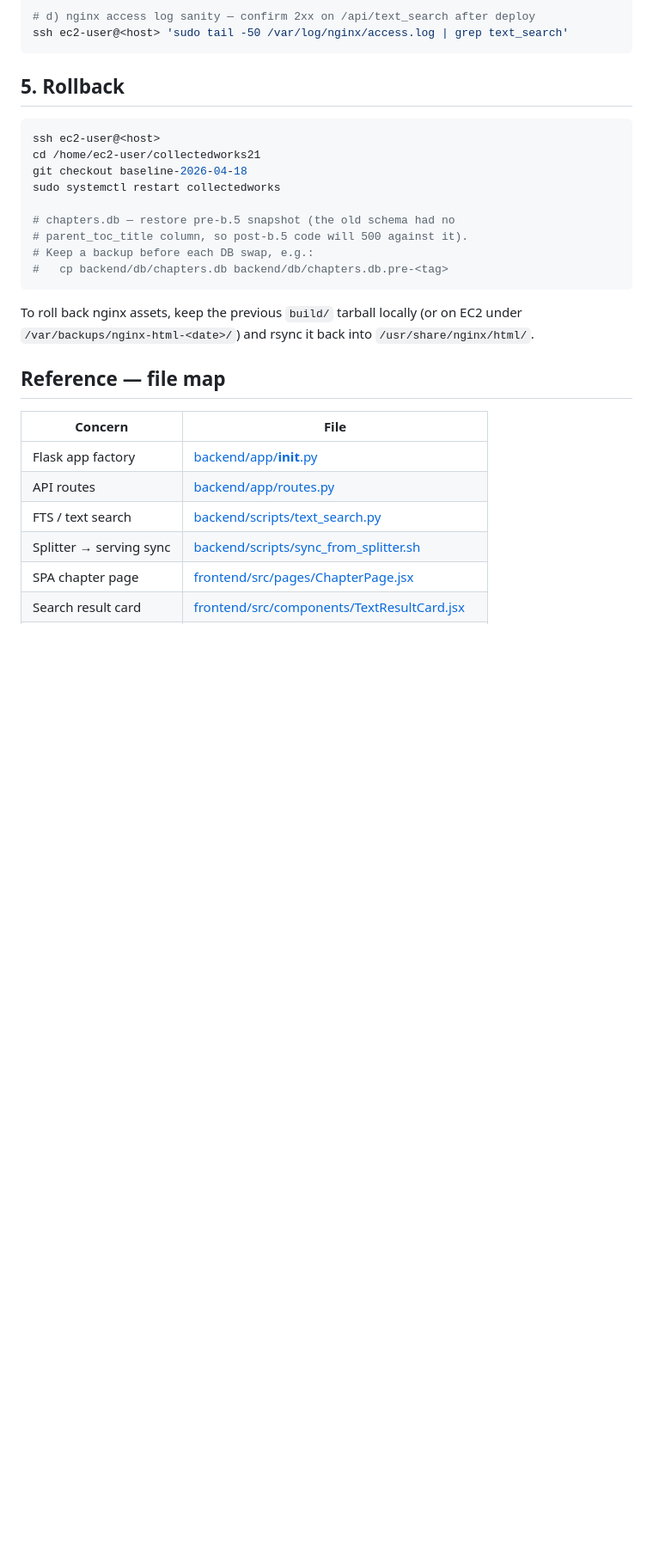
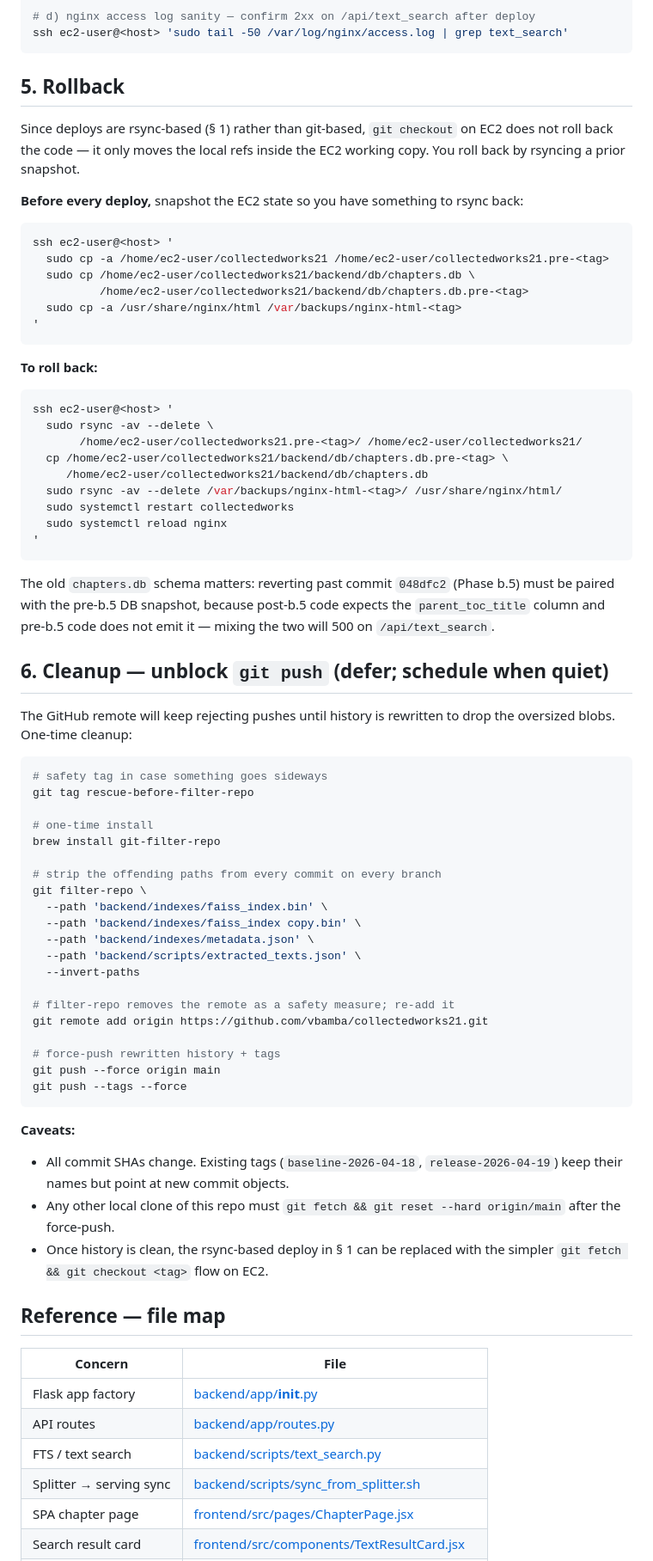
Before and after one commit to vbamba/collectedworks21, a Markdown page: docs/DEPLOY.md, the part around one of its changes. Shown at 86% size. GitHub-like rendering; blank space fills up the shorter version.

````diff
--- a/docs/DEPLOY.md
+++ b/docs/DEPLOY.md
@@ -115,21 +139,74 @@ ssh ec2-user@<host> 'sudo tail -50 /var/log/nginx/access.log | grep text_search'
 
 ## 5. Rollback
 
+Since deploys are rsync-based (§ 1) rather than git-based, `git checkout` on
+EC2 does not roll back the code — it only moves the local refs inside the
+EC2 working copy. You roll back by rsyncing a prior snapshot.
+
+**Before every deploy,** snapshot the EC2 state so you have something to
+rsync back:
 ```bash
-ssh ec2-user@<host>
-cd /home/ec2-user/collectedworks21
-git checkout baseline-2026-04-18
-sudo systemctl restart collectedworks
-
-# chapters.db — restore pre-b.5 snapshot (the old schema had no
-# parent_toc_title column, so post-b.5 code will 500 against it).
-# Keep a backup before each DB swap, e.g.:
-#   cp backend/db/chapters.db backend/db/chapters.db.pre-<tag>
+ssh ec2-user@<host> '
+  sudo cp -a /home/ec2-user/collectedworks21 /home/ec2-user/collectedworks21.pre-<tag>
+  sudo cp /home/ec2-user/collectedworks21/backend/db/chapters.db \
+          /home/ec2-user/collectedworks21/backend/db/chapters.db.pre-<tag>
+  sudo cp -a /usr/share/nginx/html /var/backups/nginx-html-<tag>
+'
 ```
 
-To roll back nginx assets, keep the previous `build/` tarball locally (or on
-EC2 under `/var/backups/nginx-html-<date>/`) and rsync it back into
-`/usr/share/nginx/html/`.
+**To roll back:**
+```bash
+ssh ec2-user@<host> '
+  sudo rsync -av --delete \
+       /home/ec2-user/collectedworks21.pre-<tag>/ /home/ec2-user/collectedworks21/
+  cp /home/ec2-user/collectedworks21/backend/db/chapters.db.pre-<tag> \
+     /home/ec2-user/collectedworks21/backend/db/chapters.db
+  sudo rsync -av --delete /var/backups/nginx-html-<tag>/ /usr/share/nginx/html/
+  sudo systemctl restart collectedworks
+  sudo systemctl reload nginx
+'
+```
+
+The old `chapters.db` schema matters: reverting past commit `048dfc2`
+(Phase b.5) must be paired with the pre-b.5 DB snapshot, because post-b.5
+code expects the `parent_toc_title` column and pre-b.5 code does not emit
+it — mixing the two will 500 on `/api/text_search`.
+
+## 6. Cleanup — unblock `git push` (defer; schedule when quiet)
+
+The GitHub remote will keep rejecting pushes until history is rewritten to
+drop the oversized blobs. One-time cleanup:
+
+```bash
+# safety tag in case something goes sideways
+git tag rescue-before-filter-repo
+
+# one-time install
+brew install git-filter-repo
+
+# strip the offending paths from every commit on every branch
+git filter-repo \
+  --path 'backend/indexes/faiss_index.bin' \
+  --path 'backend/indexes/faiss_index copy.bin' \
+  --path 'backend/indexes/metadata.json' \
+  --path 'backend/scripts/extracted_texts.json' \
+  --invert-paths
+
+# filter-repo removes the remote as a safety measure; re-add it
+git remote add origin https://github.com/vbamba/collectedworks21.git
+
+# force-push rewritten history + tags
+git push --force origin main
+git push --tags --force
+```
+
+**Caveats:**
+- All commit SHAs change. Existing tags (`baseline-2026-04-18`,
+  `release-2026-04-19`) keep their names but point at new commit objects.
+- Any other local clone of this repo must `git fetch && git reset --hard
+  origin/main` after the force-push.
+- Once history is clean, the rsync-based deploy in § 1 can be replaced
+  with the simpler `git fetch && git checkout <tag>` flow on EC2.
 
 ## Reference — file map
 
````
Also changed, not shown: other parts of docs/DEPLOY.md (+39 -15 lines).
